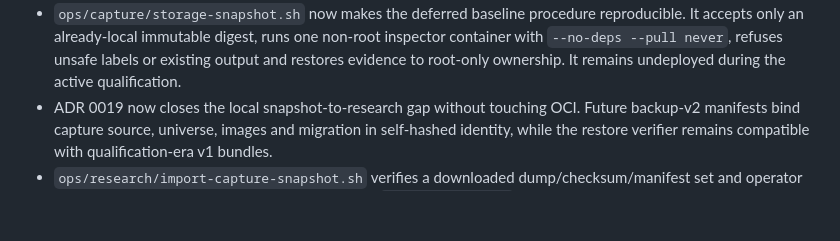
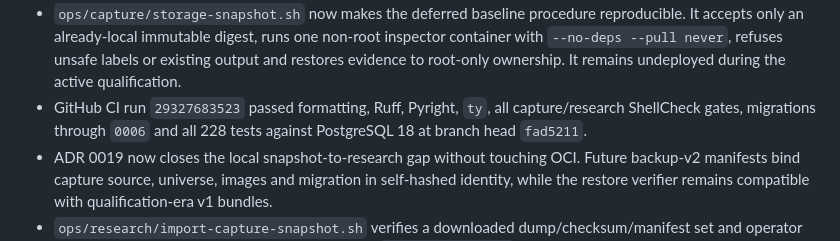
Before and after one commit to quarrel/q-trad, a Markdown page: docs/STATUS.md, the part around the change. Rendered like a GitHub page; blank space fills up the shorter version.

```diff
--- a/docs/STATUS.md
+++ b/docs/STATUS.md
@@ -420,6 +420,8 @@ outside the current data-only phase until explicitly admitted by a later plan up
   accepts only an already-local immutable digest, runs one non-root inspector container with
   `--no-deps --pull never`, refuses unsafe labels or existing output and restores evidence to
   root-only ownership. It remains undeployed during the active qualification.
+- GitHub CI run `29327683523` passed formatting, Ruff, Pyright, `ty`, all capture/research ShellCheck
+  gates, migrations through `0006` and all 228 tests against PostgreSQL 18 at branch head `fad5211`.
 - ADR 0019 now closes the local snapshot-to-research gap without touching OCI. Future backup-v2
   manifests bind capture source, universe, images and migration in self-hashed identity, while the
   restore verifier remains compatible with qualification-era v1 bundles.
```
Also changed, not shown: PLAN.md (+2 -1 lines).
